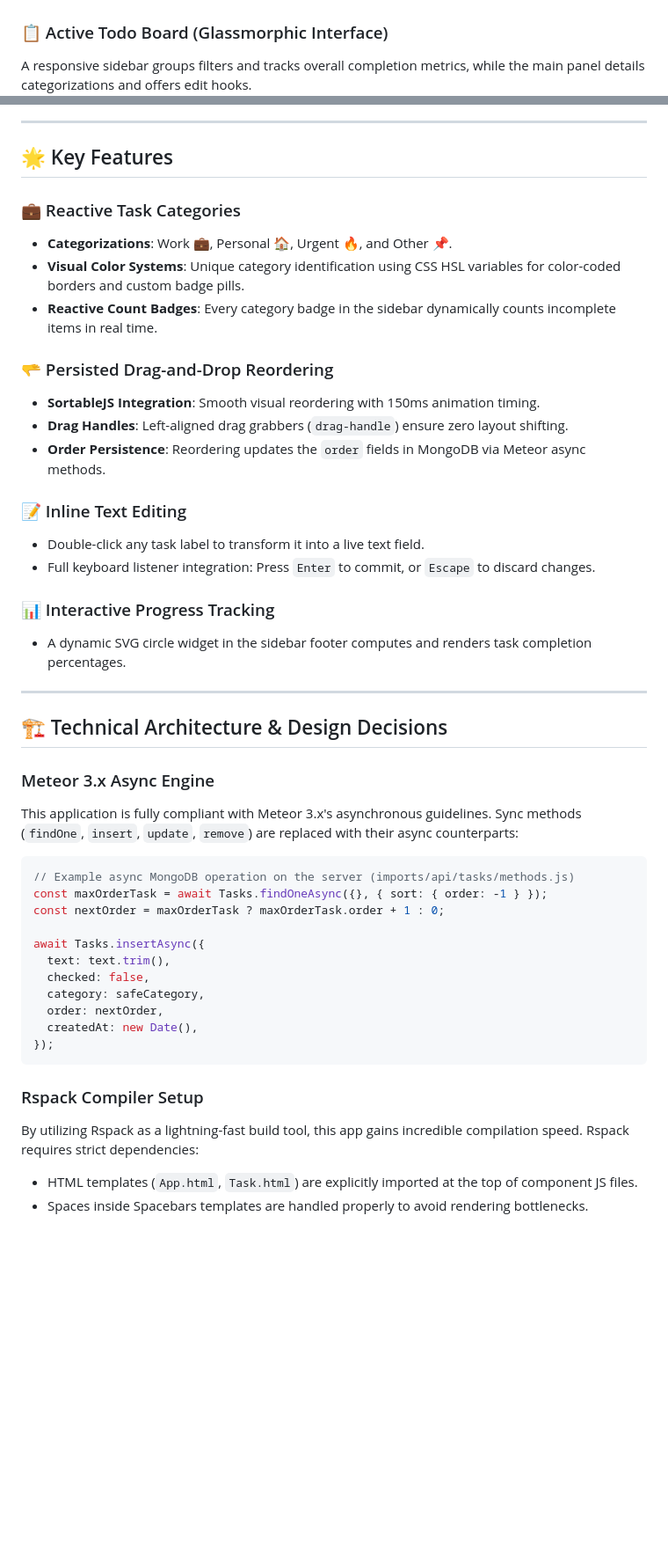
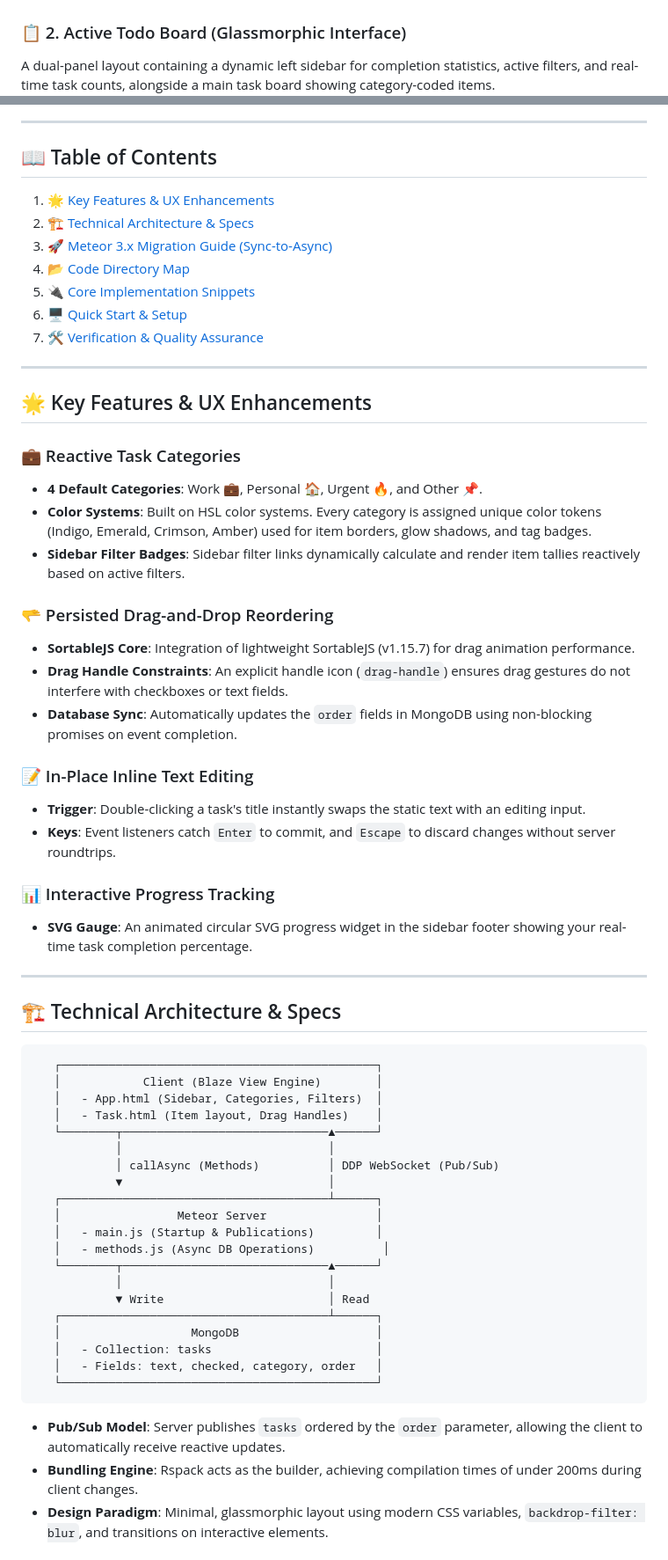
Before and after one commit to ChigurupatiVenkatSaiKiran/mergerware-meteor-blaze-todo-app, a Markdown page: README.md, 2 parts joined by grey strips. Shown at 88% size. Drawn GitHub-style; blank space fills up the shorter version.

Commit message:
docs: upgrade README to top 1% open source documentation standard

````diff
--- a/README.md
+++ b/README.md
@@ -37,52 +25,69 @@ A polished custom onboarding screen guides users to create their first task.
 ![Empty State](client/assets/empty-state.png)
 
-### 📋 Active Todo Board (Glassmorphic Interface)
-A responsive sidebar groups filters and tracks overall completion metrics, while the main panel details categorizations and offers edit hooks.
+### 📋 2. Active Todo Board (Glassmorphic Interface)
+A dual-panel layout containing a dynamic left sidebar for completion statistics, active filters, and real-time task counts, alongside a main task board showing category-coded items.
 ![Tasks List](client/assets/tasks-list.png)
 
 ---
 
-## 🌟 Key Features
-
-### 💼 Reactive Task Categories
-- **Categorizations**: Work 💼, Personal 🏠, Urgent 🔥, and Other 📌.
-- **Visual Color Systems**: Unique category identification using CSS HSL variables for color-coded borders and custom badge pills.
-- **Reactive Count Badges**: Every category badge in the sidebar dynamically counts incomplete items in real time.
-
-### 🫳 Persisted Drag-and-Drop Reordering
-- **SortableJS Integration**: Smooth visual reordering with 150ms animation timing.
-- **Drag Handles**: Left-aligned drag grabbers (`drag-handle`) ensure zero layout shifting.
-- **Order Persistence**: Reordering updates the `order` fields in MongoDB via Meteor async methods.
-
-### 📝 Inline Text Editing
-- Double-click any task label to transform it into a live text field.
-- Full keyboard listener integration: Press `Enter` to commit, or `Escape` to discard changes.
-
-### 📊 Interactive Progress Tracking
-- A dynamic SVG circle widget in the sidebar footer computes and renders task completion percentages.
+## 📖 Table of Contents
+1. [🌟 Key Features & UX Enhancements](#-key-features--ux-enhancements)
+2. [🏗️ Technical Architecture & Specs](#%EF%B8%8F-technical-architecture--specs)
+3. [🚀 Meteor 3.x Migration Guide (Sync-to-Async)](#-meteor-3x-migration-guide-sync-to-async)
+4. [📂 Code Directory Map](#-code-directory-map)
+5. [🔌 Core Implementation Snippets](#-core-implementation-snippets)
+6. [🖥️ Quick Start & Setup](#%EF%B8%8F-quick-start--setup)
+7. [🛠️ Verification & Quality Assurance](#%EF%B8%8F-verification--quality-assurance)
 
 ---
 
-## 🏗️ Technical Architecture & Design Decisions
+## 🌟 Key Features & UX Enhancements
 
-### Meteor 3.x Async Engine
-This application is fully compliant with Meteor 3.x's asynchronous guidelines. Sync methods (`findOne`, `insert`, `update`, `remove`) are replaced with their async counterparts:
-```javascript
-// Example async MongoDB operation on the server (imports/api/tasks/methods.js)
-const maxOrderTask = await Tasks.findOneAsync({}, { sort: { order: -1 } });
-const nextOrder = maxOrderTask ? maxOrderTask.order + 1 : 0;
+### 💼 Reactive Task Categories
+*   **4 Default Categories**: Work 💼, Personal 🏠, Urgent 🔥, and Other 📌.
+*   **Color Systems**: Built on HSL color systems. Every category is assigned unique color tokens (Indigo, Emerald, Crimson, Amber) used for item borders, glow shadows, and tag badges.
+*   **Sidebar Filter Badges**: Sidebar filter links dynamically calculate and render item tallies reactively based on active filters.
 
-await Tasks.insertAsync({
-  text: text.trim(),
-  checked: false,
-  category: safeCategory,
-  order: nextOrder,
-  createdAt: new Date(),
-});
+### 🫳 Persisted Drag-and-Drop Reordering
+*   **SortableJS Core**: Integration of lightweight SortableJS (v1.15.7) for drag animation performance.
+*   **Drag Handle Constraints**: An explicit handle icon (`drag-handle`) ensures drag gestures do not interfere with checkboxes or text fields.
+*   **Database Sync**: Automatically updates the `order` fields in MongoDB using non-blocking promises on event completion.
+
+### 📝 In-Place Inline Text Editing
+*   **Trigger**: Double-clicking a task's title instantly swaps the static text with an editing input.
+*   **Keys**: Event listeners catch `Enter` to commit, and `Escape` to discard changes without server roundtrips.
+
+### 📊 Interactive Progress Tracking
+*   **SVG Gauge**: An animated circular SVG progress widget in the sidebar footer showing your real-time task completion percentage.
+
+---
+
+## 🏗️ Technical Architecture & Specs
+
+```
+   ┌──────────────────────────────────────────────┐
+   │            Client (Blaze View Engine)        │
+   │   - App.html (Sidebar, Categories, Filters)  │
+   │   - Task.html (Item layout, Drag Handles)    │
+   └────────┬──────────────────────────────▲──────┘
+            │                              │
+            │ callAsync (Methods)          │ DDP WebSocket (Pub/Sub)
+            ▼                              │
+   ┌───────────────────────────────────────┴──────┐
+   │                 Meteor Server                │
+   │   - main.js (Startup & Publications)         │
+   │   - methods.js (Async DB Operations)          │
+   └────────┬──────────────────────────────▲──────┘
+            │                              │
+            ▼ Write                        │ Read
+   ┌───────────────────────────────────────┴──────┐
+   │                   MongoDB                    │
+   │   - Collection: tasks                        │
+   │   - Fields: text, checked, category, order   │
+   └──────────────────────────────────────────────┘
 ```
 
-### Rspack Compiler Setup
-By utilizing Rspack as a lightning-fast build tool, this app gains incredible compilation speed. Rspack requires strict dependencies:
-*   HTML templates (`App.html`, `Task.html`) are explicitly imported at the top of component JS files.
-*   Spaces inside Spacebars templates are handled properly to avoid rendering bottlenecks.
+*   **Pub/Sub Model**: Server publishes `tasks` ordered by the `order` parameter, allowing the client to automatically receive reactive updates.
+*   **Bundling Engine**: Rspack acts as the builder, achieving compilation times of under 200ms during client changes.
+*   **Design Paradigm**: Minimal, glassmorphic layout using modern CSS variables, `backdrop-filter: blur`, and transitions on interactive elements.
 
````
Also changed, not shown: other parts of README.md (+116 -89 lines).
